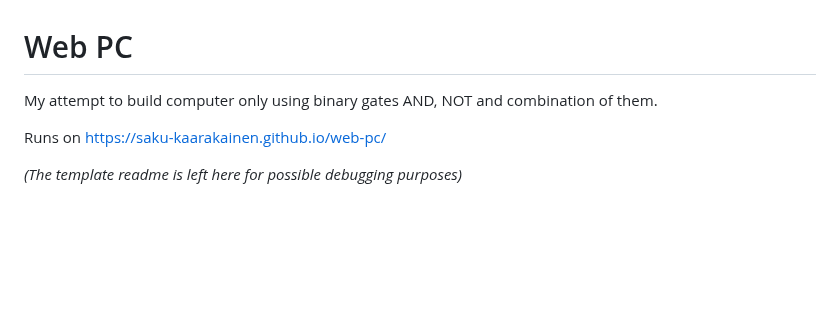
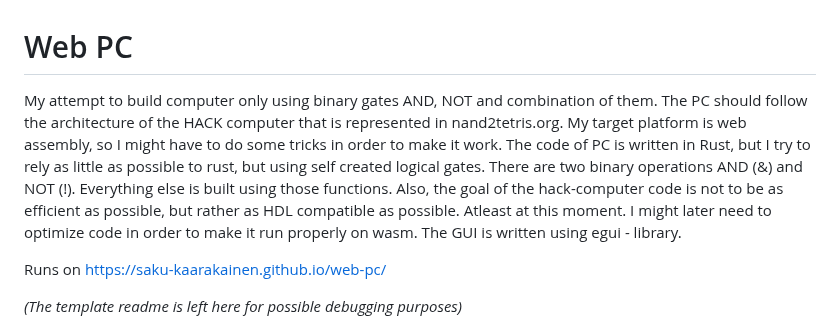
Before and after one commit to saku-koodari/web-pc, a Markdown page: README.md, the part around the change. Drawn GitHub-style; blank space fills up the shorter version.

```diff
--- a/README.md
+++ b/README.md
@@ -1,6 +1,6 @@
 # Web PC
 
-My attempt to build computer only using binary gates AND, NOT and combination of them.
+My attempt to build computer only using binary gates AND, NOT and combination of them. The PC should follow the architecture of the HACK computer that is represented in nand2tetris.org. My target platform is web assembly, so I might have to do some tricks in order to make it work. The code of PC is written in Rust, but I try to rely as little as possible to rust, but using self created logical gates. There are two binary operations AND (&) and NOT (!). Everything else is built using those functions. Also, the goal of the hack-computer code is not to be as efficient as possible, but rather as HDL compatible as possible. Atleast at this moment. I might later need to optimize code in order to make it run properly on wasm. The GUI is written using egui - library.
 
 Runs on https://saku-kaarakainen.github.io/web-pc/
 
```
